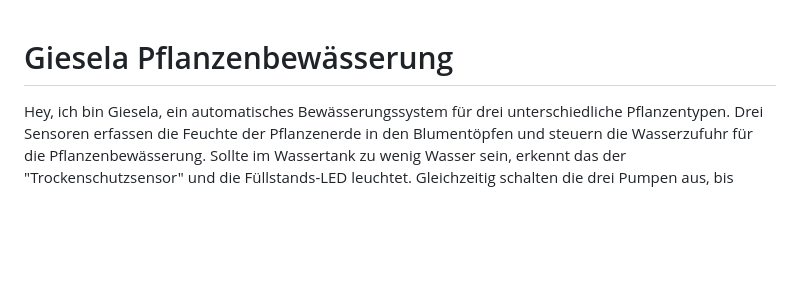
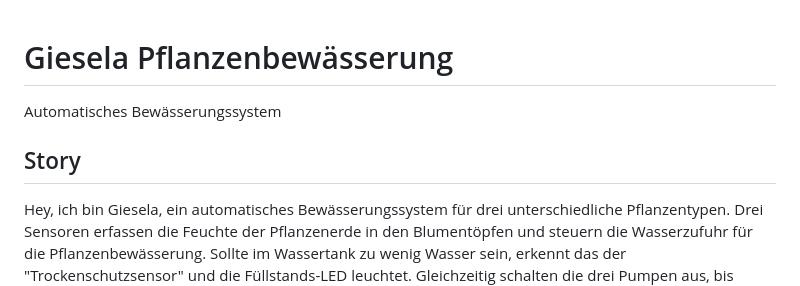
Before and after one commit to frankyhub/Giesela, a Markdown page: README.md, the part around the change. GitHub-like rendering; blank space fills up the shorter version.

```diff
--- a/README.md
+++ b/README.md
@@ -1,6 +1,10 @@
 <a name="oben"></a>
 
 # Giesela Pflanzenbewässerung
+
+Automatisches Bewässerungssystem
+
+## Story
 
 Hey, ich bin Giesela, ein automatisches Bewässerungssystem für drei unterschiedliche Pflanzentypen. Drei Sensoren erfassen die Feuchte der Pflanzenerde in den Blumentöpfen und steuern die Wasserzufuhr für die Pflanzenbewässerung. Sollte im Wassertank zu wenig Wasser sein, erkennt das der "Trockenschutzsensor" und die Füllstands-LED leuchtet. Gleichzeitig schalten die drei Pumpen aus, bis ausreichend Gießwasser nachgefüllt wurde.
 Entsteht aus irgendeinem Grund zu viel Nässe in den Blumentöpfen, schalten zur Sicherheit die drei Pumpen ebenfalls ab, die Überlauf-LED leuchtet und der Buzzer ertönt.
```
